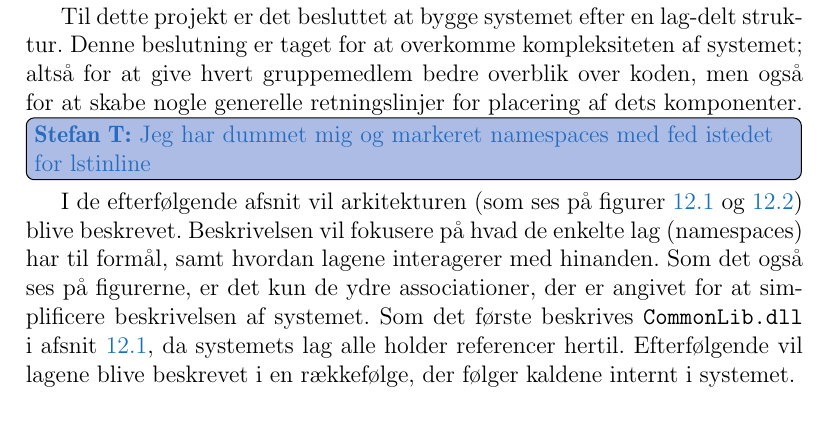
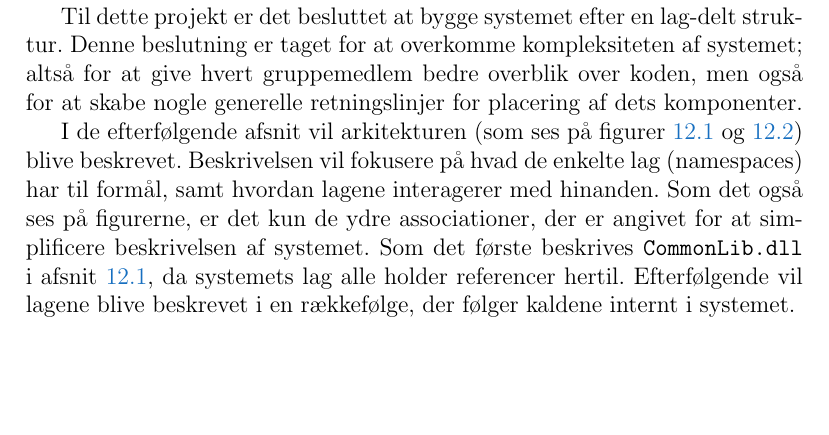
Before and after one commit to Thalmann/sw505-rapport, a LaTeX thesis (main.tex, which reads indhold/systemarkitektur.tex): part of page 86 of 113, cut so that both start at the same text, the shorter picture padded with empty space. Compiled offline with pdfLaTeX.

Commit message:
removed todod fixed earlier

```diff
--- a/indhold/systemarkitektur.tex
+++ b/indhold/systemarkitektur.tex
@@ -3,7 +3,6 @@
 Til dette projekt er det besluttet at bygge systemet efter en lag-delt struktur.
 Denne beslutning er taget for at overkomme kompleksiteten af systemet; altså for at give hvert gruppemedlem bedre overblik over koden, men også for at skabe nogle generelle retningslinjer for placering af dets komponenter.
 
-\thilemann{Jeg har dummet mig og markeret namespaces med fed istedet for lstinline}
 I de efterfølgende afsnit vil arkitekturen (som ses på  \cref{arkitektur:klassediagram:1,arkitektur:klassediagram:2}) blive beskrevet.
 Beskrivelsen vil fokusere på hvad de enkelte lag (namespaces) har til formål, samt hvordan lagene interagerer med hinanden.
 Som det også ses på figurerne, er det kun de ydre associationer, der er angivet for at simplificere beskrivelsen af systemet.
```
